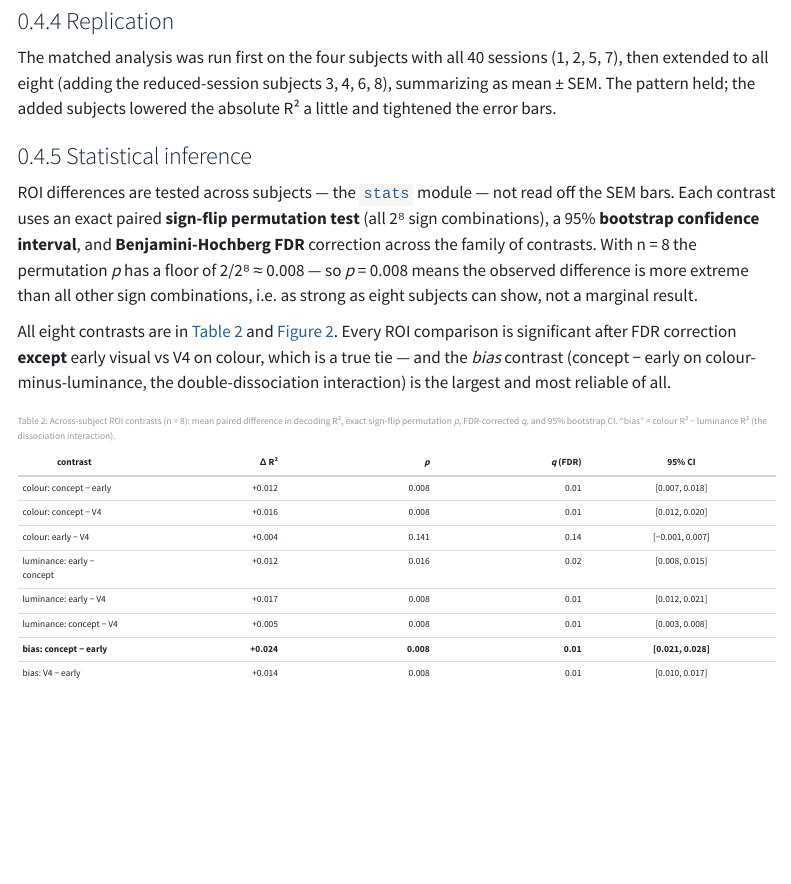
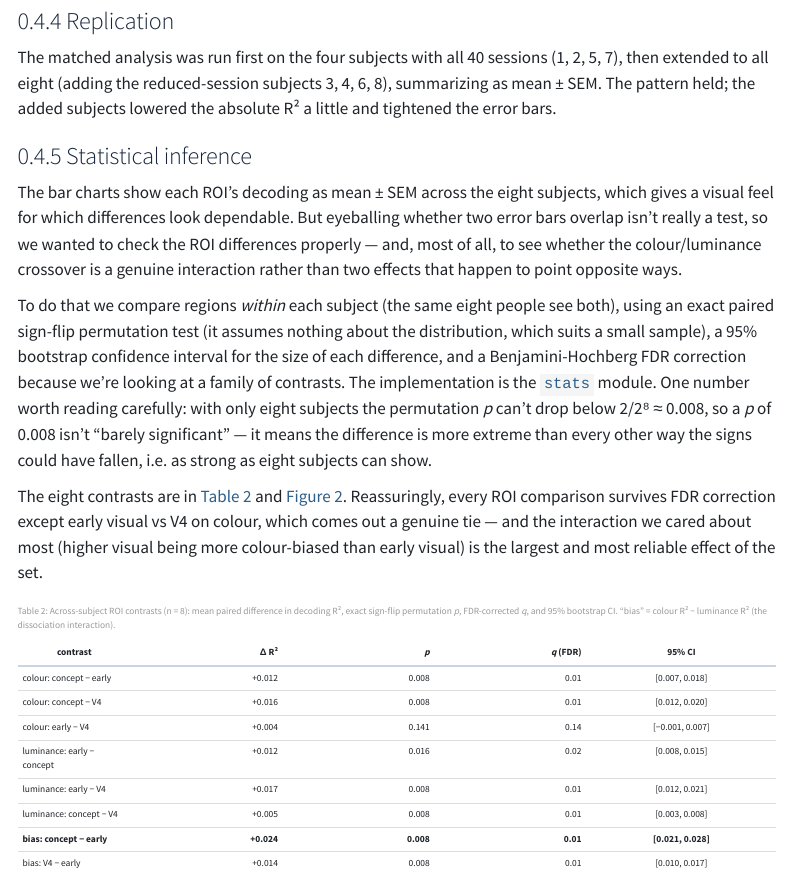
Before and after one commit to linduine/brain2vision-nsd-color, a Quarto document (index.qmd): the page in a window 1100 px wide, from 3570 px down. Rendered offline with R 4.5, knitr and Pandoc in place of Quarto, with nearby package versions; menus at the side of the page are left out.

Commit message:
Soften Statistics section: motivate from SEM, explain what we wanted to see

```diff
--- a/index.qmd
+++ b/index.qmd
@@ -170,19 +170,29 @@ lowered the absolute R² a little and tightened the error bars.
 
 ### Statistical inference {#sec-stats}
 
-ROI differences are tested across subjects — the
+The bar charts show each ROI's decoding as mean ± SEM across the eight subjects,
+which gives a visual feel for which differences look dependable. But eyeballing
+whether two error bars overlap isn't really a test, so we wanted to check the ROI
+differences properly — and, most of all, to see whether the colour/luminance
+crossover is a genuine interaction rather than two effects that happen to point
+opposite ways.
+
+To do that we compare regions *within* each subject (the same eight people see
+both), using an exact paired sign-flip permutation test (it assumes nothing about
+the distribution, which suits a small sample), a 95% bootstrap confidence interval
+for the size of each difference, and a Benjamini-Hochberg FDR correction because
+we're looking at a family of contrasts. The implementation is the
 [`stats`](https://github.com/linduine/brain2vision-nsd-color/blob/main/brain2vision/stats.py)
-module — not read off the SEM bars. Each contrast uses an exact paired
-**sign-flip permutation test** (all 2⁸ sign combinations), a 95% **bootstrap
-confidence interval**, and **Benjamini-Hochberg FDR** correction across the family
-of contrasts. With n = 8 the permutation *p* has a floor of 2/2⁸ ≈ 0.008 — so
-*p* = 0.008 means the observed difference is more extreme than all other sign
-combinations, i.e. as strong as eight subjects can show, not a marginal result.
+module. One number worth reading carefully: with only eight subjects the
+permutation *p* can't drop below 2/2⁸ ≈ 0.008, so a *p* of 0.008 isn't "barely
+significant" — it means the difference is more extreme than every other way the
+signs could have fallen, i.e. as strong as eight subjects can show.
 
-All eight contrasts are in @tbl-stats and @fig-stats. Every ROI comparison is
-significant after FDR correction **except** early visual vs V4 on colour, which is
-a true tie — and the *bias* contrast (concept − early on colour-minus-luminance,
-the double-dissociation interaction) is the largest and most reliable of all.
+The eight contrasts are in @tbl-stats and @fig-stats. Reassuringly, every ROI
+comparison survives FDR correction except early visual vs V4 on colour, which
+comes out a genuine tie — and the interaction we cared about most (higher visual
+being more colour-biased than early visual) is the largest and most reliable
+effect of the set.
 
 | contrast | Δ R² | *p* | *q* (FDR) | 95% CI |
 |---|---:|---:|---:|:---:|
```
Also changed, not shown: REPORT.md (+11 -7 lines).
